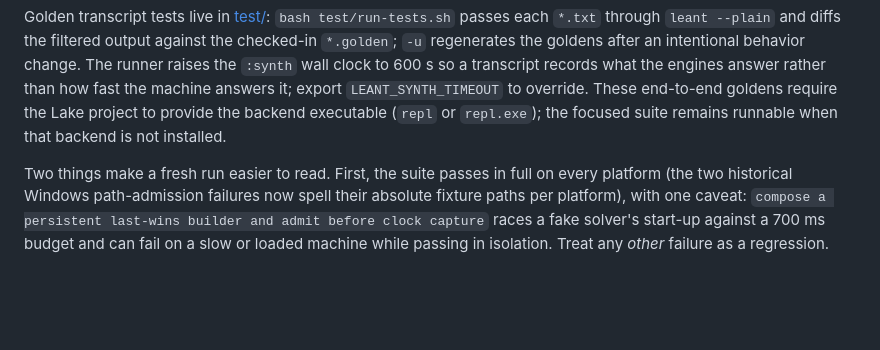
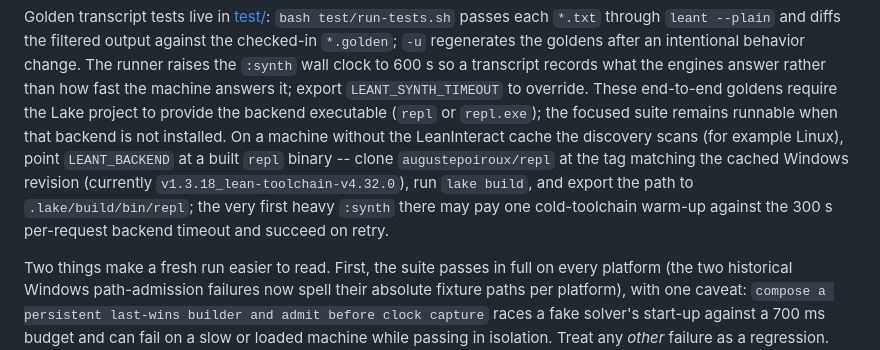
Before and after one commit to VladimirReshetnikov/Leant, a Markdown page: README.md, the part around the change. GitHub-like rendering; blank space fills up the shorter version.

Commit message:
Document running the goldens against a hand-built Linux backend
The golden runner's backend discovery only scans the Windows
LeanInteract cache, and the README never said how to supply the backend
elsewhere.  It now records the recipe verified today on the Linux host:
clone augustepoiroux/repl at the tag matching the cached Windows
revision (v1.3.18 on lean-toolchain v4.32.0), lake build, and export
LEANT_BACKEND -- with the observed caveat that the very first heavy
:synth can pay one cold-toolchain warm-up against the 300 s per-request
backend timeout and succeeds on retry.  With that recipe the goldens
passed on Linux for the first time (25/26 cold + the warm-up case green
on immediate retry), completing cross-platform coverage of the entire
test surface; the same suite re-stamped 26/26 on Windows at this head.

Co-Authored-By: Claude Fable 5 <noreply@anthropic.com>

```diff
--- a/README.md
+++ b/README.md
@@ -1274,7 +1274,14 @@ how fast the machine answers it; export `LEANT_SYNTH_TIMEOUT` to override.
 These end-to-end goldens require
 the Lake project to provide the backend executable (`repl` or
 `repl.exe`); the focused suite remains runnable when that backend is not
-installed.
+installed. On a machine without the LeanInteract cache the discovery
+scans (for example Linux), point `LEANT_BACKEND` at a built
+`repl` binary -- clone `augustepoiroux/repl` at the tag matching the
+cached Windows revision (currently
+`v1.3.18_lean-toolchain-v4.32.0`), run `lake build`, and export the
+path to `.lake/build/bin/repl`; the very first heavy `:synth` there may
+pay one cold-toolchain warm-up against the 300 s per-request backend
+timeout and succeed on retry.
 
 Two things make a fresh run easier to read. First, the suite passes in
 full on every platform (the two historical Windows path-admission
```
